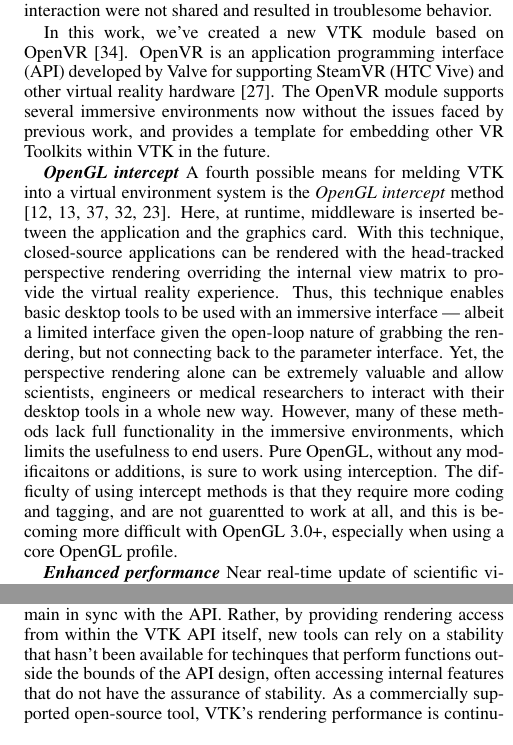
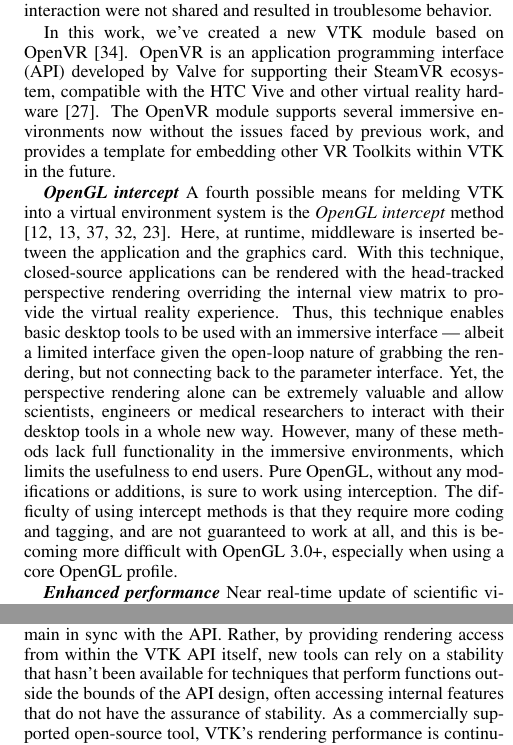
Before and after one commit to sandymckenzie/VTK4IE, a LaTeX document (VTK4IE.tex, which reads relatedwork.tex): two parts of the columns of page 3 of 8, joined at a grey line, cut so that both start at the same text. Compiled offline with pdfLaTeX.

Commit message:
Add files via upload
WRS: corrected redundant citation, spelling fixes, minor edit

```diff
--- a/relatedwork.tex
+++ b/relatedwork.tex
@@ -64,7 +64,7 @@ deriving \texttt{vtkRenderWindow} and \texttt{vtkRenderer} classes, but, from
 outside of VTK; lighting and interaction were not shared and resulted in troublesome behavior.
 
 In this work, we've created a new VTK module based on OpenVR~\cite{OpenVR:2016}.
-OpenVR is an application programming interface (API) developed by Valve for supporting  SteamVR (HTC Vive) and other virtual reality hardware~\cite{Road2VR:2015}.
+OpenVR is an application programming interface (API) developed by Valve for supporting their SteamVR ecosystem, compatible with the HTC Vive and other virtual reality hardware~\cite{Road2VR:2015}.
 The OpenVR module supports several immersive environments now without the issues faced by previous work, and provides a template for embedding other VR Toolkits within VTK in the future.
 
 \textit{\textbf{OpenGL intercept}}
@@ -81,22 +81,22 @@ grabbing the rendering, but not connecting back to the parameter interface.
 Yet, the perspective rendering alone can be extremely valuable and allow
 scientists, engineers or medical researchers to interact with their desktop
 tools in a whole new way. However, many of these methods lack full functionality in the immersive environments, which limits the usefulness to end users.
-Pure OpenGL, without any modificaitons or additions,  is sure to work using interception.
+Pure OpenGL, without any modifications or additions,  is sure to work using interception.
 The difficulty of using intercept methods is that they require more coding
-and tagging, and are not guarentted to work at all, and this is becoming
+and tagging, and are not guaranteed to work at all, and this is becoming
 more difficult with OpenGL 3.0+, especially when using a core OpenGL profile.
 
 %In contrast to the OpenGL intercept method, the work in this paper is for the application developer, and there is no intention to eliminate the need to write code.
 %%Rather ...?
 
 \textit{\textbf{Enhanced performance}} Near real-time update of scientific visualization metaphors is crucial in immersive environments.
-The field has seen several proposed solutions from decoupling rendering, and processing to parallel visualization~\cite{Bryson:1996, vanReimersdahl:2000}.
+The field has seen several proposed solutions from decoupling rendering, and processing to parallel visualization~\cite{Bryson:1996, van2000vista}.
 This effort stands apart from all these previous efforts, which valiant
 as they were, ultimately have been lost to time as VTK has continued to
 evolve, making it difficult for tacked-together components to remain in
 sync with the API.
 Rather, by providing rendering access from within the VTK API itself, new
-tools can rely on a stability that hasn't been available for techinques
+tools can rely on a stability that hasn't been available for techniques
 that perform functions outside the bounds of the API design, often accessing
 internal features that do not have the assurance of stability.
 As a commercially supported open-source tool, VTK's rendering performance is
```
Also changed, not shown: relatedwork.tex (6 more changed lines).
